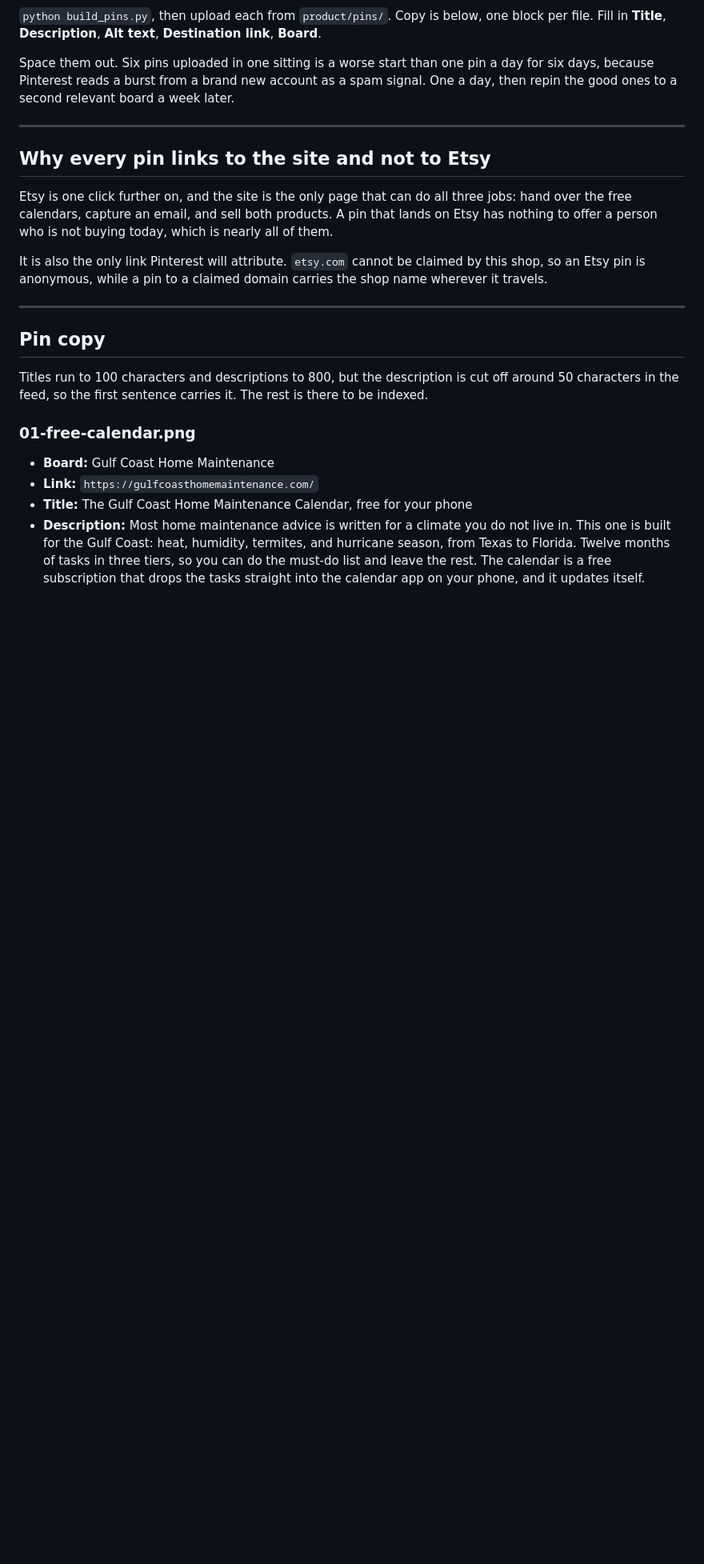
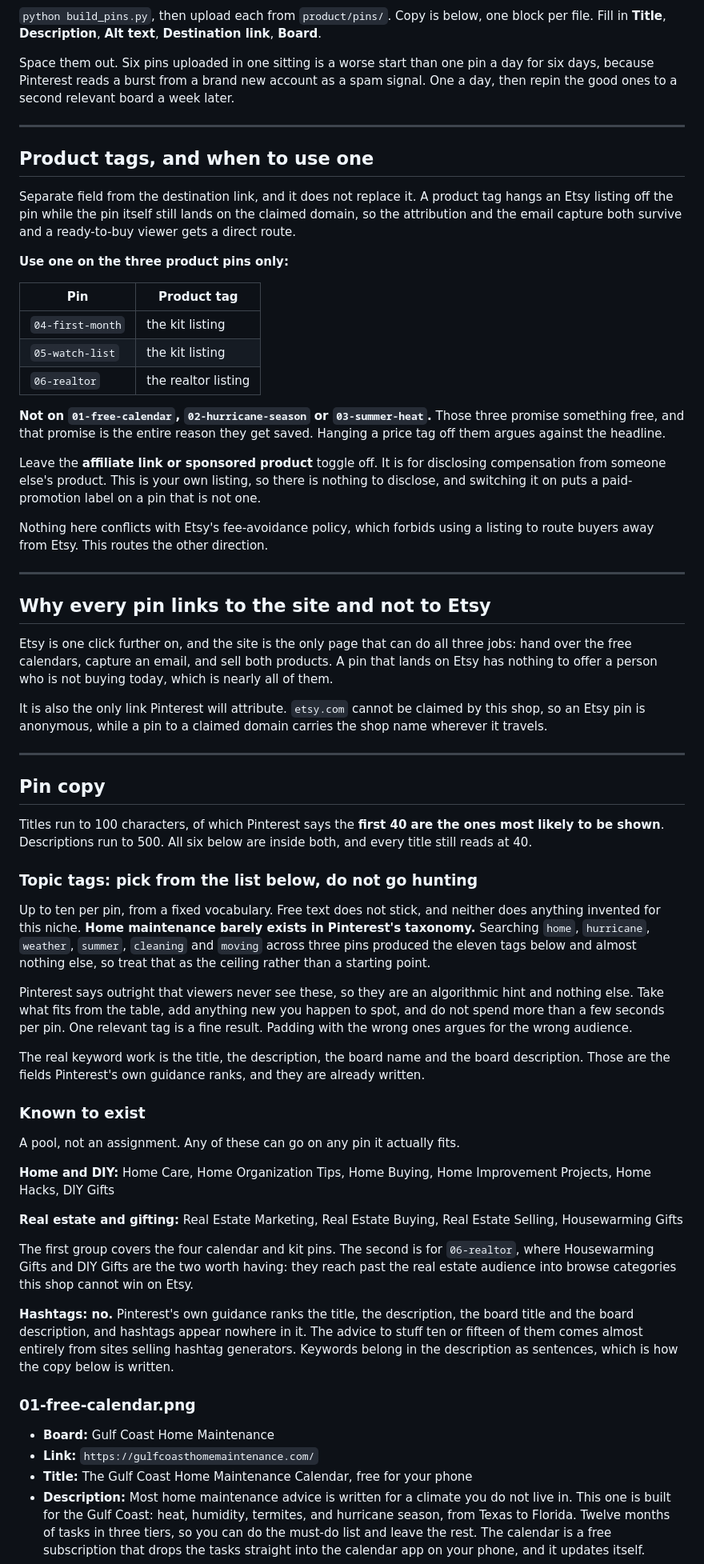
Before and after one commit to Viqeaux/gulf-coast-home-maintenance, a Markdown page: product/pinterest.md, the part around one of its changes. Shown at 80% size. GitHub-like rendering; blank space fills up the shorter version.

Commit message:
Pinterest: record what the tag vocabulary actually contains
Three corrections from running the setup for real rather than from the help
articles.

The claim lives under "Link to Pinterest" now, not "Claimed accounts". Every
guide written before about 2025 says otherwise.

Topic tags are a fixed vocabulary, not free text, and home maintenance barely
exists in it. Searching home, hurricane, weather, summer, cleaning and moving
across three pins turned up eleven usable tags and almost nothing else. The
invented per-pin lists that were here are gone, replaced by the pool that is
known to work. One relevant tag is a fine result.

Descriptions cap at 500, not the 800 the ad specs page quotes. All six are
inside it already.

Also documents product tags: on the three product pins only, never on the free
calendar pins, where a price tag argues against the headline.

Co-Authored-By: Claude Opus 5 <noreply@anthropic.com>

```diff
--- a/product/pinterest.md
+++ b/product/pinterest.md
@@ -85,6 +89,35 @@ week later.
 
 ---
 
+## Product tags, and when to use one
+
+Separate field from the destination link, and it does not replace it. A product
+tag hangs an Etsy listing off the pin while the pin itself still lands on the
+claimed domain, so the attribution and the email capture both survive and a
+ready-to-buy viewer gets a direct route.
+
+**Use one on the three product pins only:**
+
+| Pin | Product tag |
+|---|---|
+| `04-first-month` | the kit listing |
+| `05-watch-list` | the kit listing |
+| `06-realtor` | the realtor listing |
+
+**Not on `01-free-calendar`, `02-hurricane-season` or `03-summer-heat`.** Those
+three promise something free, and that promise is the entire reason they get
+saved. Hanging a price tag off them argues against the headline.
+
+Leave the **affiliate link or sponsored product** toggle off. It is for
+disclosing compensation from someone else's product. This is your own listing,
+so there is nothing to disclose, and switching it on puts a paid-promotion label
+on a pin that is not one.
+
+Nothing here conflicts with Etsy's fee-avoidance policy, which forbids using a
+listing to route buyers away from Etsy. This routes the other direction.
+
+---
+
 ## Why every pin links to the site and not to Etsy
 
 Etsy is one click further on, and the site is the only page that can do all
@@ -100,9 +133,48 @@ carries the shop name wherever it travels.
 
 ## Pin copy
 
-Titles run to 100 characters and descriptions to 800, but the description is
-cut off around 50 characters in the feed, so the first sentence carries it. The
-rest is there to be indexed.
+Titles run to 100 characters, of which Pinterest says the **first 40 are the
+ones most likely to be shown**. Descriptions run to 500. All six below are
+inside both, and every title still reads at 40.
+
+### Topic tags: pick from the list below, do not go hunting
+
+Up to ten per pin, from a fixed vocabulary. Free text does not stick, and
+neither does anything invented for this niche. **Home maintenance barely exists
+in Pinterest's taxonomy.** Searching `home`, `hurricane`, `weather`, `summer`,
+`cleaning` and `moving` across three pins produced the eleven tags below and
+almost nothing else, so treat that as the ceiling rather than a starting point.
+
+Pinterest says outright that viewers never see these, so they are an
+algorithmic hint and nothing else. Take what fits from the table, add anything
+new you happen to spot, and do not spend more than a few seconds per pin. One
+relevant tag is a fine result. Padding with the wrong ones argues for the wrong
+audience.
+
+The real keyword work is the title, the description, the board name and the
+board description. Those are the fields Pinterest's own guidance ranks, and
+they are already written.
+
+### Known to exist
+
+A pool, not an assignment. Any of these can go on any pin it actually fits.
+
+**Home and DIY:** Home Care, Home Organization Tips, Home Buying, Home
+Improvement Projects, Home Hacks, DIY Gifts
+
+**Real estate and gifting:** Real Estate Marketing, Real Estate Buying, Real
+Estate Selling, Housewarming Gifts
+
+The first group covers the four calendar and kit pins. The second is for
+`06-realtor`, where Housewarming Gifts and DIY Gifts are the two worth having:
+they reach past the real estate audience into browse categories this shop
+cannot win on Etsy.
+
+**Hashtags: no.** Pinterest's own guidance ranks the title, the description,
+the board title and the board description, and hashtags appear nowhere in it.
+The advice to stuff ten or fifteen of them comes almost entirely from sites
+selling hashtag generators. Keywords belong in the description as sentences,
+which is how the copy below is written.
 
 ### 01-free-calendar.png
 
```
Also changed, not shown: other parts of product/pinterest.md (+6 -2 lines).
